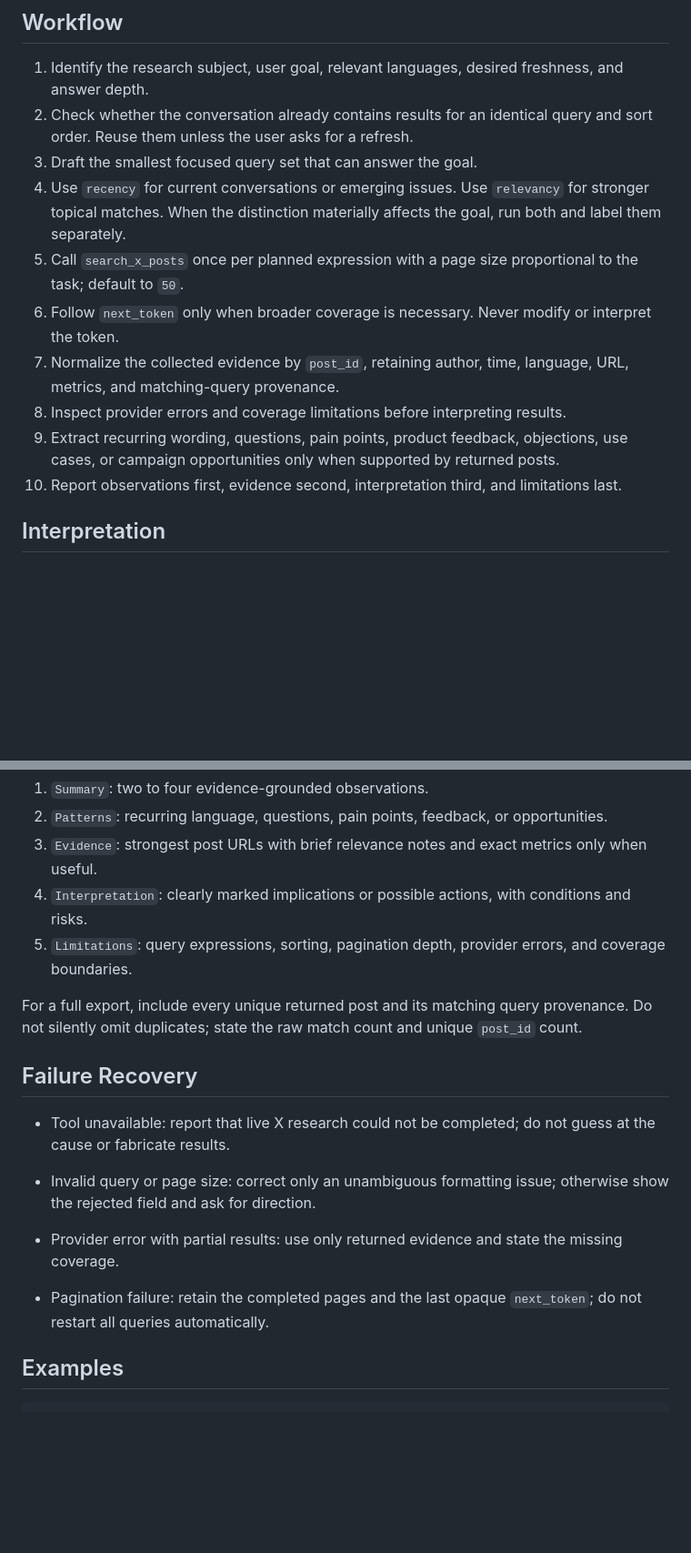
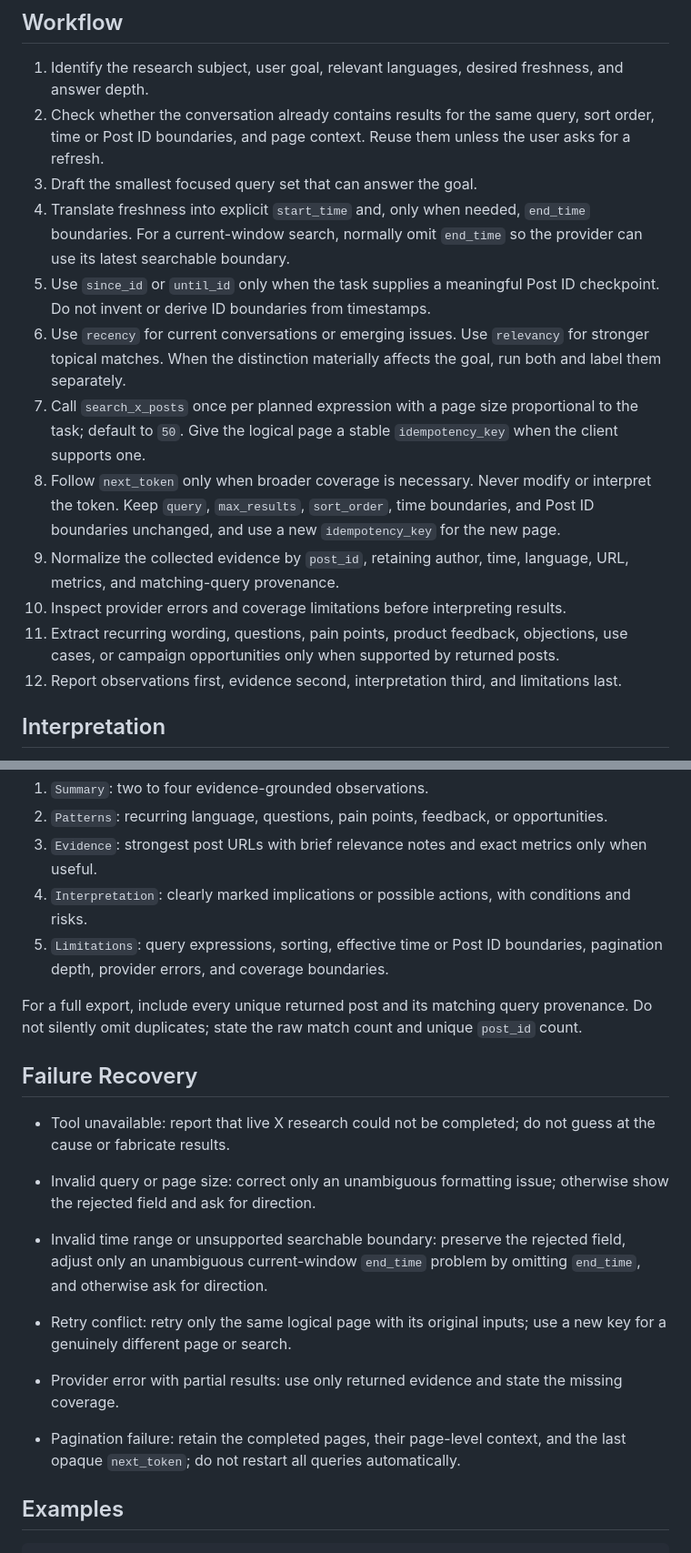
Before and after one commit to daily-growth-signals/seo-signal-skills, a Markdown page: skills/research-social-signals/SKILL.md, 2 parts joined by grey strips. Shown at 91% size. GitHub-like rendering; blank space fills up the shorter version.

Commit message:
fix: 完善社媒检索分页契约

```diff
--- a/skills/research-social-signals/SKILL.md
+++ b/skills/research-social-signals/SKILL.md
@@ -55,15 +57,17 @@ Do not assume this example is suitable for every task. Build expressions from th
 ## Workflow
 
 1. Identify the research subject, user goal, relevant languages, desired freshness, and answer depth.
-2. Check whether the conversation already contains results for an identical query and sort order. Reuse them unless the user asks for a refresh.
+2. Check whether the conversation already contains results for the same query, sort order, time or Post ID boundaries, and page context. Reuse them unless the user asks for a refresh.
 3. Draft the smallest focused query set that can answer the goal.
-4. Use `recency` for current conversations or emerging issues. Use `relevancy` for stronger topical matches. When the distinction materially affects the goal, run both and label them separately.
-5. Call `search_x_posts` once per planned expression with a page size proportional to the task; default to `50`.
-6. Follow `next_token` only when broader coverage is necessary. Never modify or interpret the token.
-7. Normalize the collected evidence by `post_id`, retaining author, time, language, URL, metrics, and matching-query provenance.
-8. Inspect provider errors and coverage limitations before interpreting results.
-9. Extract recurring wording, questions, pain points, product feedback, objections, use cases, or campaign opportunities only when supported by returned posts.
-10. Report observations first, evidence second, interpretation third, and limitations last.
+4. Translate freshness into explicit `start_time` and, only when needed, `end_time` boundaries. For a current-window search, normally omit `end_time` so the provider can use its latest searchable boundary.
+5. Use `since_id` or `until_id` only when the task supplies a meaningful Post ID checkpoint. Do not invent or derive ID boundaries from timestamps.
+6. Use `recency` for current conversations or emerging issues. Use `relevancy` for stronger topical matches. When the distinction materially affects the goal, run both and label them separately.
+7. Call `search_x_posts` once per planned expression with a page size proportional to the task; default to `50`. Give the logical page a stable `idempotency_key` when the client supports one.
+8. Follow `next_token` only when broader coverage is necessary. Never modify or interpret the token. Keep `query`, `max_results`, `sort_order`, time boundaries, and Post ID boundaries unchanged, and use a new `idempotency_key` for the new page.
+9. Normalize the collected evidence by `post_id`, retaining author, time, language, URL, metrics, and matching-query provenance.
+10. Inspect provider errors and coverage limitations before interpreting results.
+11. Extract recurring wording, questions, pain points, product feedback, objections, use cases, or campaign opportunities only when supported by returned posts.
+12. Report observations first, evidence second, interpretation third, and limitations last.
 
 ## Interpretation
 
@@ -84,7 +88,7 @@ Use this concise structure by default:
 2. `Patterns`: recurring language, questions, pain points, feedback, or opportunities.
 3. `Evidence`: strongest post URLs with brief relevance notes and exact metrics only when useful.
 4. `Interpretation`: clearly marked implications or possible actions, with conditions and risks.
-5. `Limitations`: query expressions, sorting, pagination depth, provider errors, and coverage boundaries.
+5. `Limitations`: query expressions, sorting, effective time or Post ID boundaries, pagination depth, provider errors, and coverage boundaries.
 
 For a full export, include every unique returned post and its matching query provenance. Do not silently omit duplicates; state the raw match count and unique `post_id` count.
 
@@ -92,10 +96,12 @@ For a full export, include every unique returned post and its matching query pro
 
 - Tool unavailable: report that live X research could not be completed; do not guess at the cause or fabricate results.
 - Invalid query or page size: correct only an unambiguous formatting issue; otherwise show the rejected field and ask for direction.
+- Invalid time range or unsupported searchable boundary: preserve the rejected field, adjust only an unambiguous current-window `end_time` problem by omitting `end_time`, and otherwise ask for direction.
 
 
+- Retry conflict: retry only the same logical page with its original inputs; use a new key for a genuinely different page or search.
 - Provider error with partial results: use only returned evidence and state the missing coverage.
-- Pagination failure: retain the completed pages and the last opaque `next_token`; do not restart all queries automatically.
+- Pagination failure: retain the completed pages, their page-level context, and the last opaque `next_token`; do not restart all queries automatically.
 
 ## Examples
 
```
Also changed, not shown: other parts of skills/research-social-signals/SKILL.md (+3 -1 lines), 1 other file.
